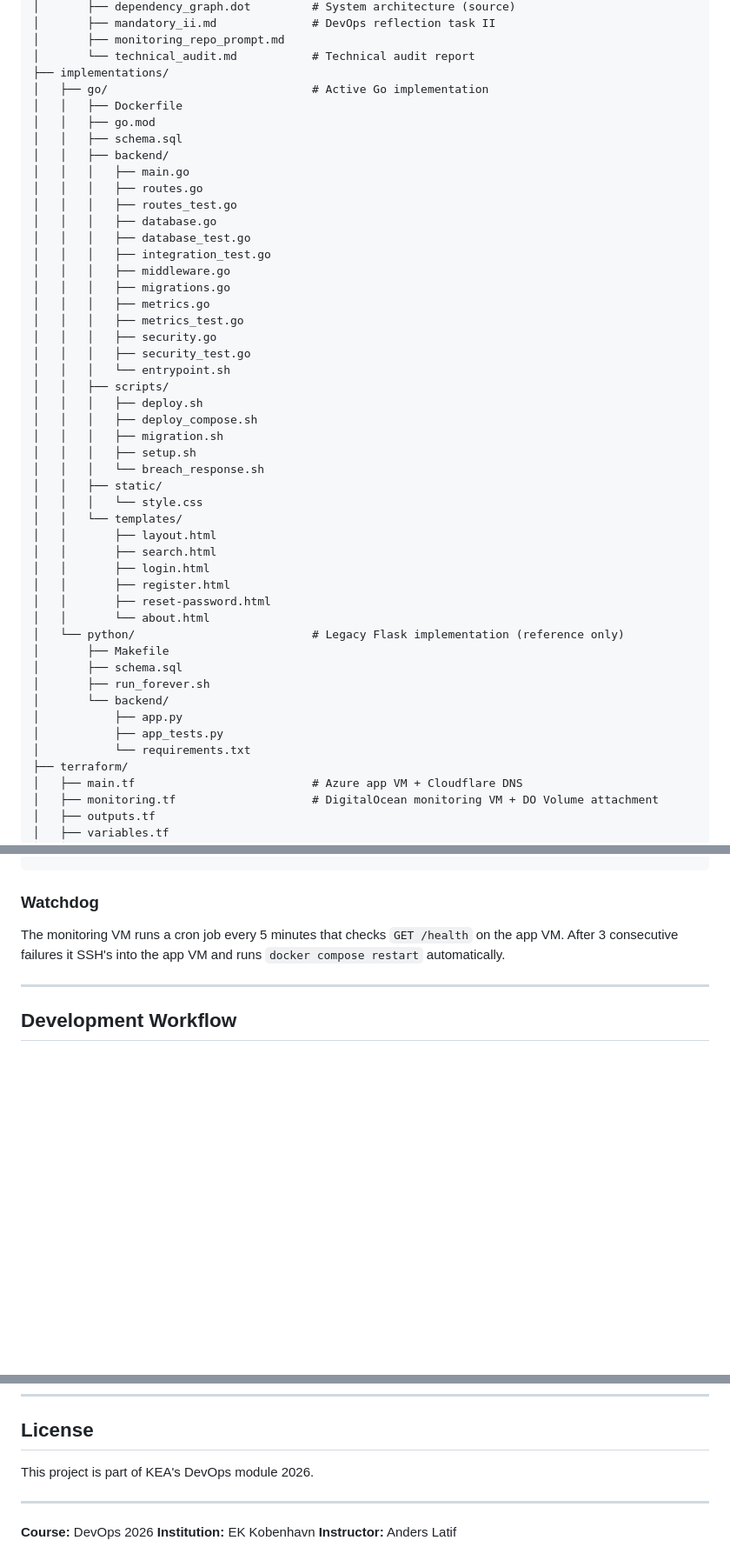
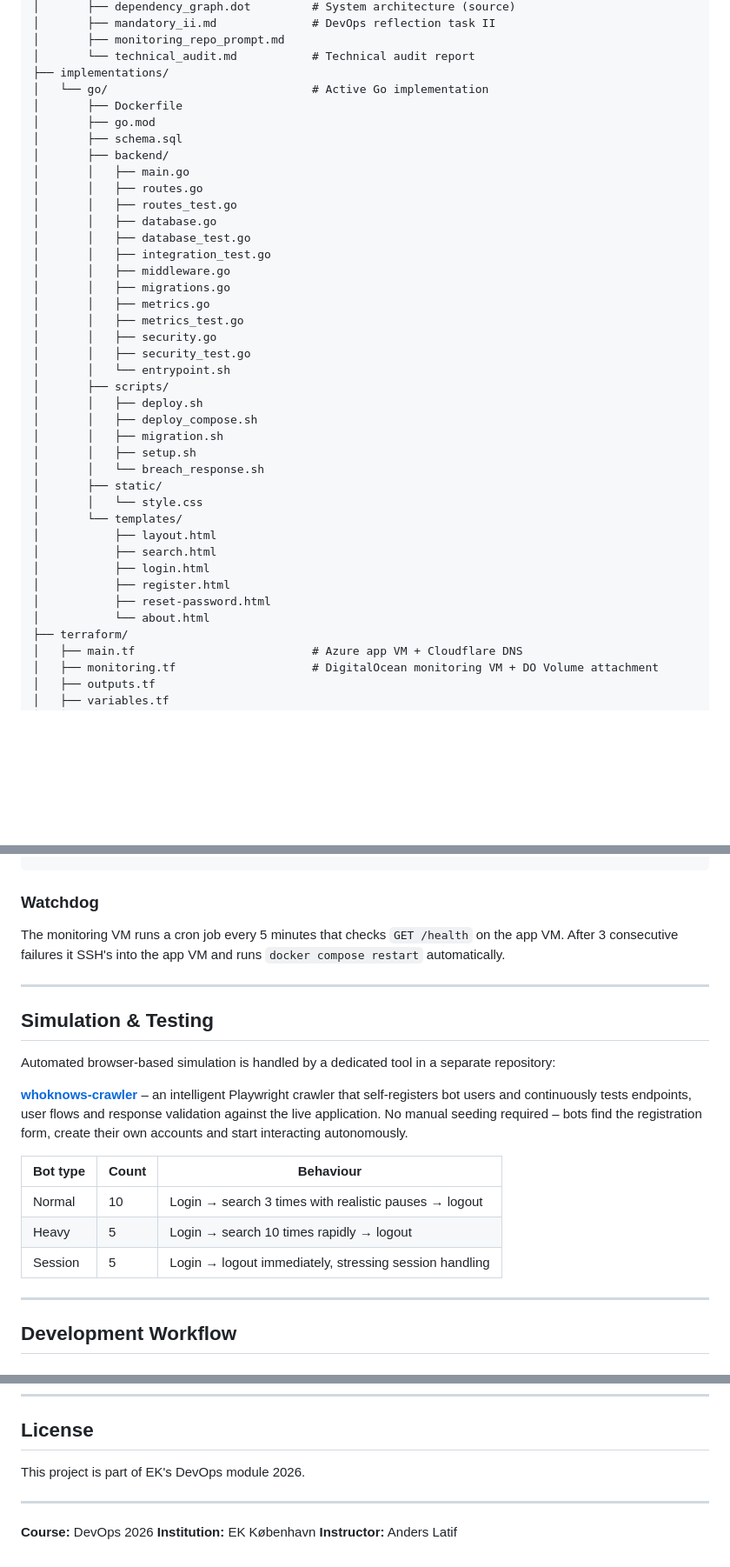
Before and after one commit to SyntaxDevopsSquad-SDS/devops-syntaxsquad, a Markdown page: README.md, 3 parts joined by grey strips. Shown at 87% size. Drawn GitHub-style; blank space fills up the shorter version.

Commit message:
docs: add simulation section and link to whoknows-crawler

```diff
--- a/README.md
+++ b/README.md
@@ -81,47 +80,39 @@ devops-syntaxsquad/
 │       ├── monitoring_repo_prompt.md
 │       └── technical_audit.md           # Technical audit report
 ├── implementations/
-│   ├── go/                              # Active Go implementation
-│   │   ├── Dockerfile
-│   │   ├── go.mod
-│   │   ├── schema.sql
-│   │   ├── backend/
-│   │   │   ├── main.go
-│   │   │   ├── routes.go
-│   │   │   ├── routes_test.go
-│   │   │   ├── database.go
-│   │   │   ├── database_test.go
-│   │   │   ├── integration_test.go
-│   │   │   ├── middleware.go
-│   │   │   ├── migrations.go
-│   │   │   ├── metrics.go
-│   │   │   ├── metrics_test.go
-│   │   │   ├── security.go
-│   │   │   ├── security_test.go
-│   │   │   └── entrypoint.sh
-│   │   ├── scripts/
-│   │   │   ├── deploy.sh
-│   │   │   ├── deploy_compose.sh
-│   │   │   ├── migration.sh
-│   │   │   ├── setup.sh
-│   │   │   └── breach_response.sh
-│   │   ├── static/
-│   │   │   └── style.css
-│   │   └── templates/
-│   │       ├── layout.html
-│   │       ├── search.html
-│   │       ├── login.html
-│   │       ├── register.html
-│   │       ├── reset-password.html
-│   │       └── about.html
-│   └── python/                          # Legacy Flask implementation (reference only)
-│       ├── Makefile
+│   └── go/                              # Active Go implementation
+│       ├── Dockerfile
+│       ├── go.mod
 │       ├── schema.sql
-│       ├── run_forever.sh
-│       └── backend/
-│           ├── app.py
-│           ├── app_tests.py
-│           └── requirements.txt
+│       ├── backend/
+│       │   ├── main.go
+│       │   ├── routes.go
+│       │   ├── routes_test.go
+│       │   ├── database.go
+│       │   ├── database_test.go
+│       │   ├── integration_test.go
+│       │   ├── middleware.go
+│       │   ├── migrations.go
+│       │   ├── metrics.go
+│       │   ├── metrics_test.go
+│       │   ├── security.go
+│       │   ├── security_test.go
+│       │   └── entrypoint.sh
+│       ├── scripts/
+│       │   ├── deploy.sh
+│       │   ├── deploy_compose.sh
+│       │   ├── migration.sh
+│       │   ├── setup.sh
+│       │   └── breach_response.sh
+│       ├── static/
+│       │   └── style.css
+│       └── templates/
+│           ├── layout.html
+│           ├── search.html
+│           ├── login.html
+│           ├── register.html
+│           ├── reset-password.html
+│           └── about.html
 ├── terraform/
 │   ├── main.tf                          # Azure app VM + Cloudflare DNS
 │   ├── monitoring.tf                    # DigitalOcean monitoring VM + DO Volume attachment
@@ -325,6 +316,20 @@ The monitoring VM runs a cron job every 5 minutes that checks `GET /health` on t
 
 ---
 
+## Simulation & Testing
+
+Automated browser-based simulation is handled by a dedicated tool in a separate repository:
+
+**[whoknows-crawler](https://github.com/SyntaxDevopsSquad-SDS/whoknows-crawler)** – an intelligent Playwright crawler that self-registers bot users and continuously tests endpoints, user flows and response validation against the live application. No manual seeding required – bots find the registration form, create their own accounts and start interacting autonomously.
+
+| Bot type | Count | Behaviour |
+|---|---|---|
+| Normal | 10 | Login → search 3 times with realistic pauses → logout |
+| Heavy | 5 | Login → search 10 times rapidly → logout |
+| Session | 5 | Login → logout immediately, stressing session handling |
+
+---
+
 ## Development Workflow
 
 ### Git Commit Conventions
@@ -427,10 +433,10 @@ go test ./...
 
 ## License
 
-This project is part of KEA's DevOps module 2026.
+This project is part of EK's DevOps module 2026.
 
 ---
 
 **Course:** DevOps 2026
-**Institution:** EK Kobenhavn
+**Institution:** EK København
 **Instructor:** Anders Latif
```
Also changed, not shown: other parts of README.md (+2 -2 lines).
